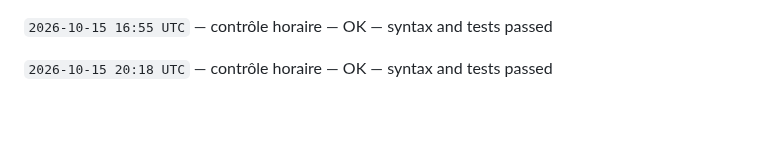
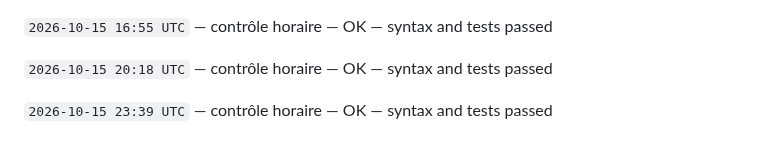
Before and after one commit to gptfianarana-ops/mon-bot-messenger, a Markdown page: CHANGELOG_AUTONOME.md, the part around the change. Rendered like a GitHub page; blank space fills up the shorter version.

Commit message:
[autonomous-log] hourly verification

```diff
--- a/CHANGELOG_AUTONOME.md
+++ b/CHANGELOG_AUTONOME.md
@@ -386,3 +386,5 @@ Le cycle ne modifie jamais les tokens, les secrets, les webhooks Messenger, les
 `2026-10-15 16:55 UTC` — contrôle horaire — OK — syntax and tests passed
 
 `2026-10-15 20:18 UTC` — contrôle horaire — OK — syntax and tests passed
+
+`2026-10-15 23:39 UTC` — contrôle horaire — OK — syntax and tests passed
```
